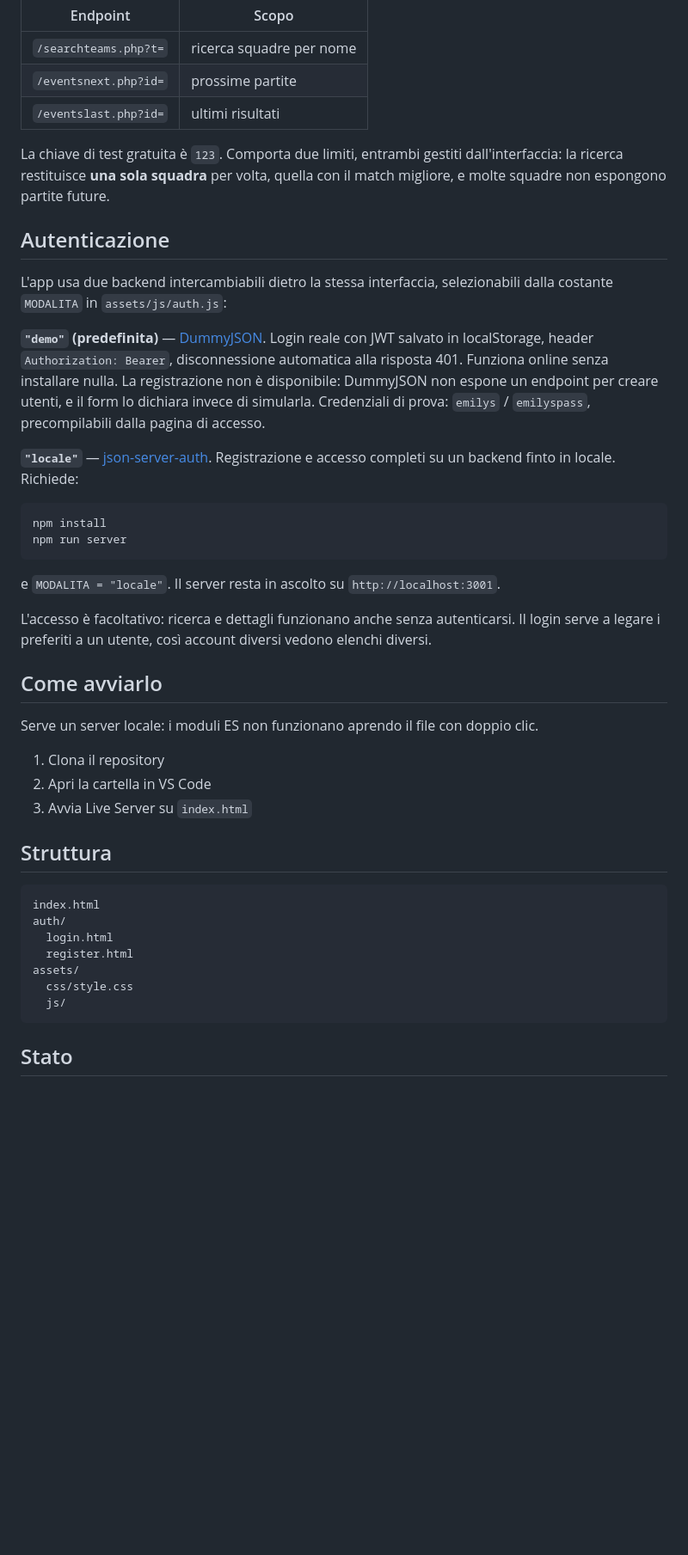
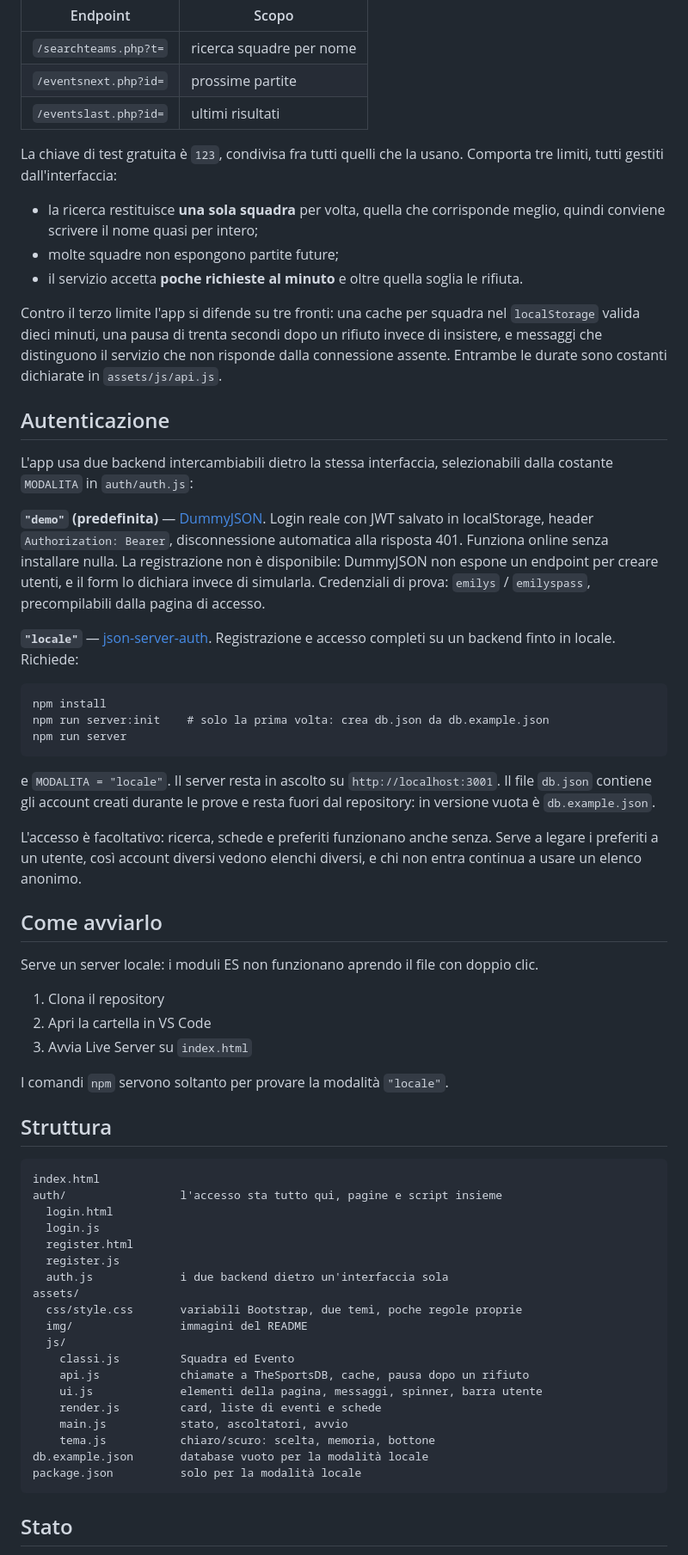
Before and after one commit to emanuel95esposito-ops/Progetto-Settimana-7, a Markdown page: README.md, the part around one of its changes. Shown at 86% size. Rendered like a GitHub page; blank space fills up the shorter version.

```diff
--- a/README.md
+++ b/README.md
@@ -34,14 +47,23 @@ Nessuna dipendenza da installare per la modalità predefinita.
 | `/eventsnext.php?id=` | prossime partite |
 | `/eventslast.php?id=` | ultimi risultati |
 
-La chiave di test gratuita è `123`. Comporta due limiti, entrambi gestiti dall'interfaccia:
-la ricerca restituisce **una sola squadra** per volta, quella con il match migliore,
-e molte squadre non espongono partite future.
+La chiave di test gratuita è `123`, condivisa fra tutti quelli che la usano.
+Comporta tre limiti, tutti gestiti dall'interfaccia:
+
+- la ricerca restituisce **una sola squadra** per volta, quella che corrisponde meglio,
+  quindi conviene scrivere il nome quasi per intero;
+- molte squadre non espongono partite future;
+- il servizio accetta **poche richieste al minuto** e oltre quella soglia le rifiuta.
+
+Contro il terzo limite l'app si difende su tre fronti: una cache per squadra nel
+`localStorage` valida dieci minuti, una pausa di trenta secondi dopo un rifiuto
+invece di insistere, e messaggi che distinguono il servizio che non risponde
+dalla connessione assente. Entrambe le durate sono costanti dichiarate in `assets/js/api.js`.
 
 ## Autenticazione
 
 L'app usa due backend intercambiabili dietro la stessa interfaccia, selezionabili
-dalla costante `MODALITA` in `assets/js/auth.js`:
+dalla costante `MODALITA` in `auth/auth.js`:
 
 **`"demo"` (predefinita)** — [DummyJSON](https://dummyjson.com).
 Login reale con JWT salvato in localStorage, header `Authorization: Bearer`,
@@ -54,13 +76,16 @@ Credenziali di prova: `emilys` / `emilyspass`, precompilabili dalla pagina di ac
 Registrazione e accesso completi su un backend finto in locale. Richiede:
 
     npm install
+    npm run server:init    # solo la prima volta: crea db.json da db.example.json
     npm run server
 
 e `MODALITA = "locale"`. Il server resta in ascolto su `http://localhost:3001`.
+Il file `db.json` contiene gli account creati durante le prove e resta fuori dal
+repository: in versione vuota è `db.example.json`.
 
-L'accesso è facoltativo: ricerca e dettagli funzionano anche senza autenticarsi.
-Il login serve a legare i preferiti a un utente, così account diversi vedono
-elenchi diversi.
+L'accesso è facoltativo: ricerca, schede e preferiti funzionano anche senza.
+Serve a legare i preferiti a un utente, così account diversi vedono elenchi
+diversi, e chi non entra continua a usare un elenco anonimo.
 
 ## Come avviarlo
 
@@ -70,15 +95,29 @@ Serve un server locale: i moduli ES non funzionano aprendo il file con doppio cl
 2. Apri la cartella in VS Code
 3. Avvia Live Server su `index.html`
 
+I comandi `npm` servono soltanto per provare la modalità `"locale"`.
+
 ## Struttura
 
     index.html
-    auth/
+    auth/                 l'accesso sta tutto qui, pagine e script insieme
       login.html
+      login.js
       register.html
+      register.js
+      auth.js             i due backend dietro un'interfaccia sola
     assets/
-      css/style.css
+      css/style.css       variabili Bootstrap, due temi, poche regole proprie
+      img/                immagini del README
       js/
+        classi.js         Squadra ed Evento
+        api.js            chiamate a TheSportsDB, cache, pausa dopo un rifiuto
+        ui.js             elementi della pagina, messaggi, spinner, barra utente
+        render.js         card, liste di eventi e schede
+        main.js           stato, ascoltatori, avvio
+        tema.js           chiaro/scuro: scelta, memoria, bottone
+    db.example.json       database vuoto per la modalità locale
+    package.json          solo per la modalità locale
 
 ## Stato
 
```
Also changed, not shown: other parts of README.md (+25 -10 lines), assets/img/anteprima-modale.png (added), assets/img/anteprima.png, 16 other files.
